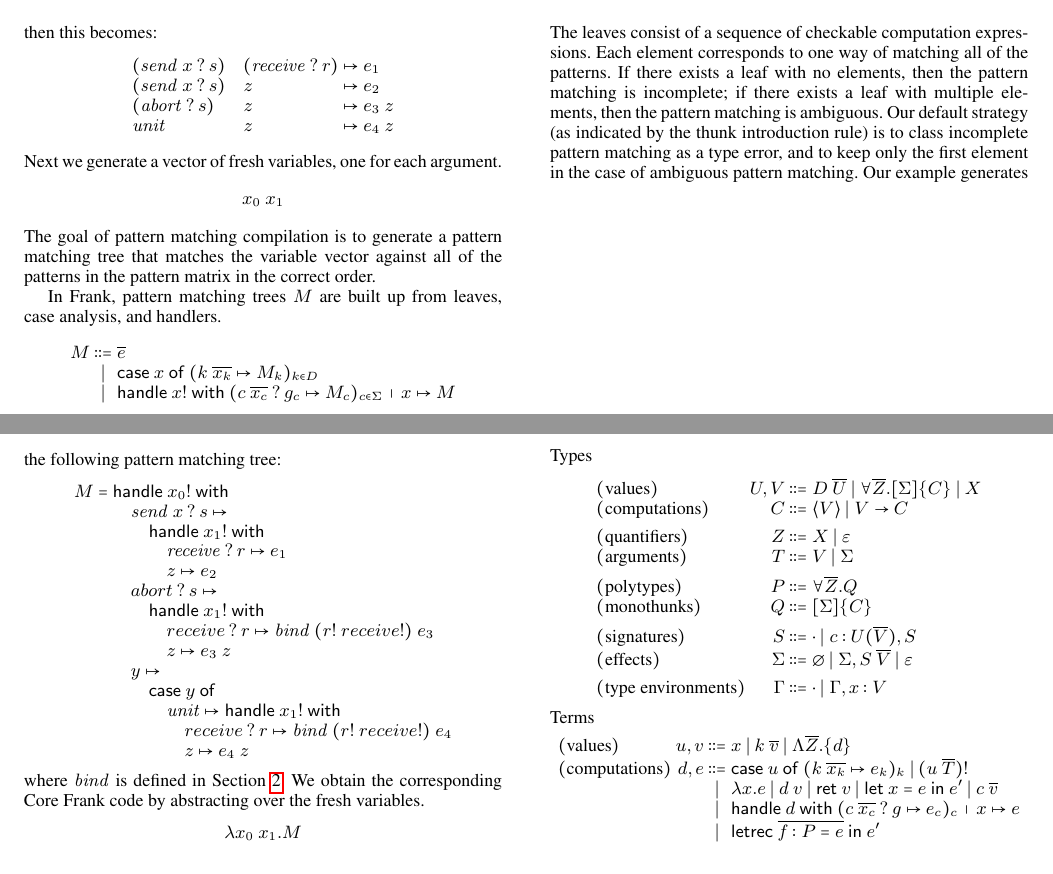
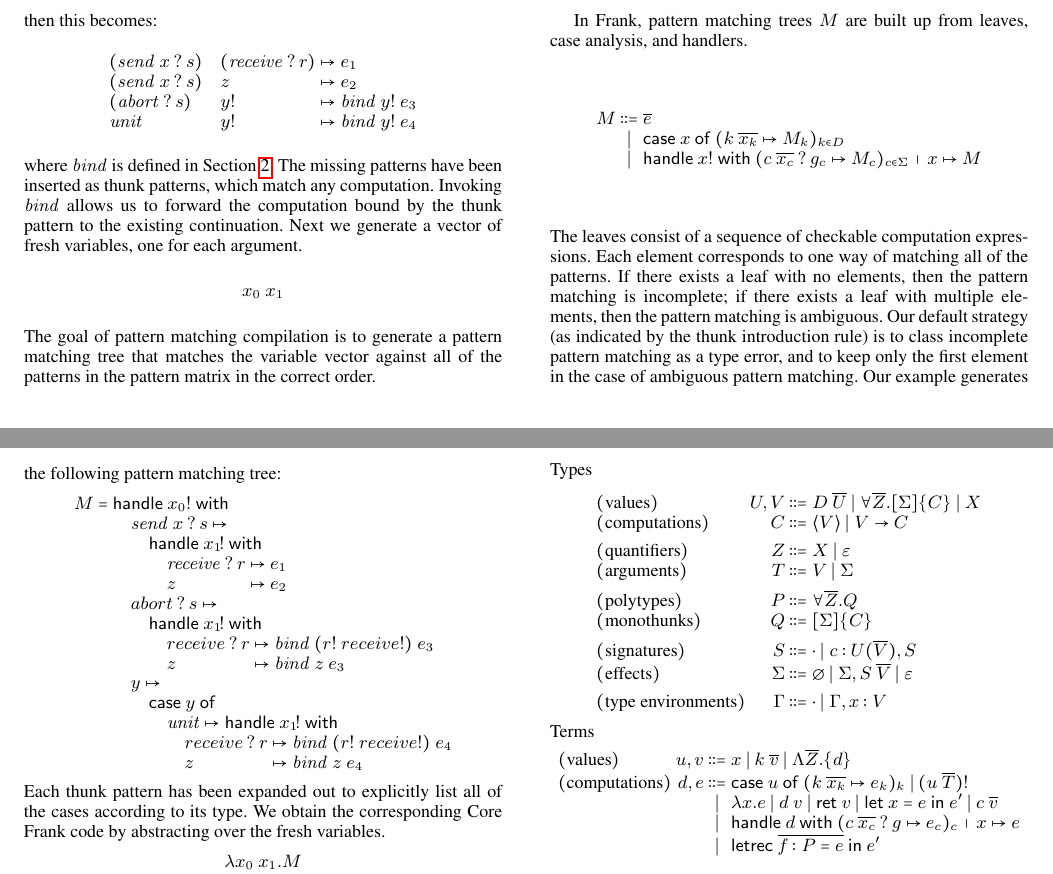
Before and after one commit to cmcl/frankly, a LaTeX paper (frankly.tex): two parts of pages 6 and 7 of 9, joined at a grey line, cut so that both start at the same text. Compiled offline with pdfLaTeX; a missing font is replaced by an installed copy or a similar font.

Commit message:
more fixes to pattern matching example

```diff
--- a/frankly.tex
+++ b/frankly.tex
@@ -50,7 +50,10 @@
 \newcommand{\estack}{\end{array}}
 
 \newenvironment{equations}{\[\ba{@{}r@{~}c@{~}l@{}}}{\ea\]}
-%% \newenvironment{eqs}{\ba{@{}r@{~}c@{~}l@{}}}{\ea}
+\newenvironment{eqs}{\ba{@{}r@{~}c@{~}l@{}}}{\ea}
+
+\newenvironment{clauses}{\ba{@{}l@{~}c@{~}l@{}}}{\ea}
+
 
 \newenvironment{syntax}{\[\ba{@{}l@{~}r@{~}c@{~}l@{}}}{\ea\]}
 
@@ -1523,12 +1526,15 @@ then this becomes:
 \ba{@{}l@{\quad}l@{~\mapsto~}l@{}}
   (\handle{\var{send}~x}{s}) & (\handle{\var{receive}}{r}) & e_1 \\
   (\handle{\var{send}~x}{s}) & z                           & e_2 \\
-  (\handle{\var{abort}}{s})  & z                           & e_3~z \\
-  \var{unit}                 & z                           & e_4~z \\
+  (\handle{\var{abort}}{s})  & \force{y} & \var{bind}~\force{y}~e_3 \\
+  \var{unit}                 & \force{y} & \var{bind}~\force{y}~e_4 \\
 \ea
 \]
 %
-%where $\var{bind}$ is defined in Section~\ref{sec:examples}.
+where $\var{bind}$ is defined in Section~\ref{sec:examples}. The
+missing patterns have been inserted as thunk patterns, which match any
+computation. Invoking $\var{bind}$ allows us to forward the
+computation bound by the thunk pattern to the existing continuation.
 %
 Next we generate a vector of fresh variables, one for each argument.
 \[
@@ -1570,26 +1576,32 @@ Our example generates the following pattern matching tree:
 \[
 M = \bstack
     \key{handle}~\force{x_0}~\key{with} \\
-    \quad  \handle{\var{send}~x}{s} \mapsto \\
-    \quad\quad \key{handle}~\force{x_1}~\key{with} \\
-    \quad\quad\quad \handle{\var{receive}}{r} \mapsto e_1 \\
-    \quad\quad\quad z \mapsto e_2 \\
-    \quad  \handle{abort}{s} \mapsto \\
-    \quad\quad \key{handle}~\force{x_1}~\key{with} \\
-    \quad\quad\quad    \handle{receive}{r} \mapsto \var{bind}~(\force{r}~\force{receive})~e_3 \\
-    \quad\quad\quad    z \mapsto e_3~z \\
-    %% \quad\quad\quad    z \mapsto \var{bind}~\force{z}~e_3 \\
+    \quad \handle{\var{send}~x}{s} \mapsto \\
+    \quad\quad \key{handle}~\force{x_1\!}~\key{with} \\
+    \quad\quad\quad \begin{clauses}
+                    \handle{\var{receive}}{r} &\mapsto& e_1 \\
+                    z                         &\mapsto& e_2 \\
+                    \end{clauses} \\
+    \quad \handle{abort}{s} \mapsto \\
+    \quad\quad \key{handle}~\force{x_1\!}~\key{with} \\
+    \quad\quad\quad \begin{clauses}
+                    \handle{receive}{r} &\mapsto&
+                      \var{bind}~(\force{r}~\force{receive})~e_3 \\
+                    z &\mapsto& \var{bind}~z~e_3 \\
+                    \end{clauses} \\
     \quad  y \mapsto \\
     \quad\quad  \key{case}~y~\key{of} \\
-    \quad\quad\quad  \var{unit} \mapsto \key{handle}~\force{x_1}~\key{with} \\
-    \quad\quad\quad\quad    \handle{receive}{r} \mapsto \var{bind}~(\force{r}~\force{receive})~e_4 \\
-    \quad\quad\quad\quad    z \mapsto e_4~z \\
-    %% \quad\quad\quad\quad    z \mapsto \var{bind}~\force{z}~e_4 \\
+    \quad\quad\quad  \var{unit} \mapsto \key{handle}~\force{x_1\!}~\key{with} \\
+    \quad\quad\quad\quad \begin{clauses}
+                         \handle{receive}{r} &\mapsto&
+                            \var{bind}~(\force{r}~\force{receive})~e_4 \\
+                         z &\mapsto& \var{bind}~z~e_4 \\
+                         \end{clauses} \\
 \estack
 \]
-where $\var{bind}$ is defined in Section~\ref{sec:examples}. We obtain
-the corresponding Core Frank code by abstracting over the fresh
-variables.
+Each thunk pattern has been expanded out to explicitly list all of the
+cases according to its type. We obtain the corresponding Core Frank
+code by abstracting over the fresh variables.
 %
 \[
 \lambda x_0~x_1.M
```
